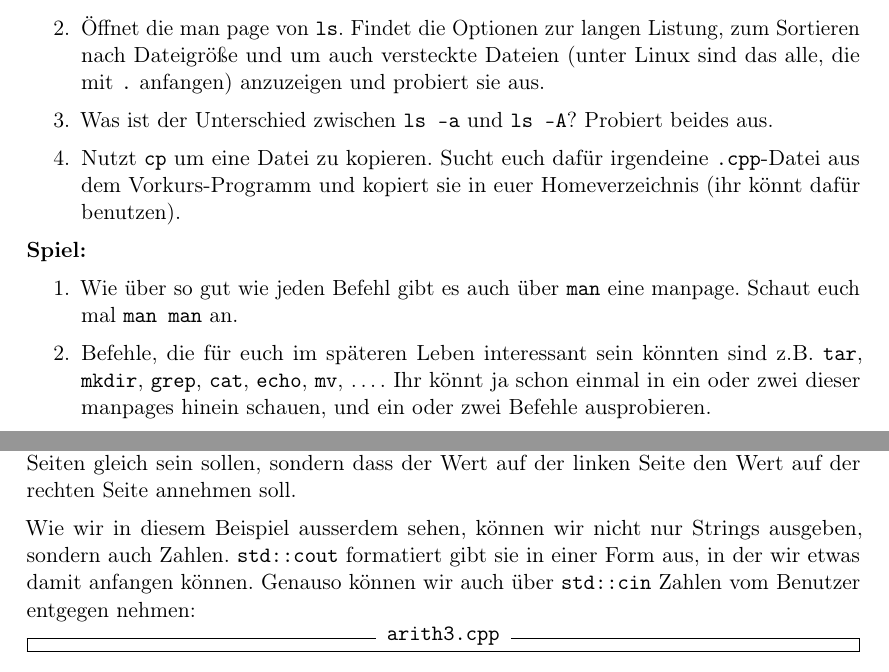
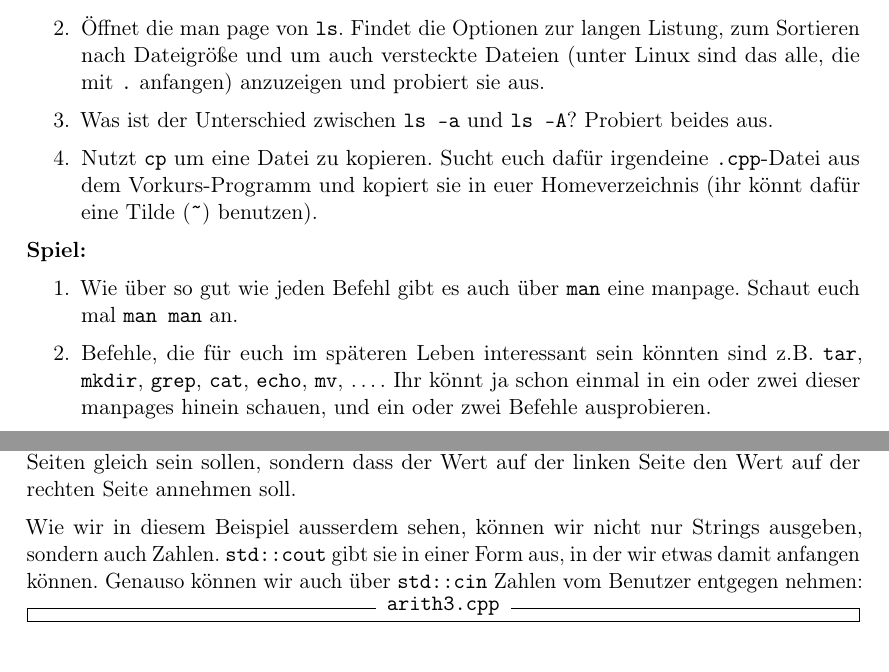
Before and after one commit to FachschaftMathPhysInfo/Programmiervorkurs, a LaTeX document (vorkurs.tex, which reads basics/arith.tex, basics/manpages.tex): two parts of pages 15 and 16 of 27, joined at a grey line, cut so that both start at the same text. Compiled offline with pdfLaTeX.

Commit message:
Einige Fehler behoben (danke Saskia)

```diff
--- a/basics/arith.tex
+++ b/basics/arith.tex
@@ -42,8 +42,8 @@ sondern dass der Wert auf der linken Seite den Wert auf der rechten Seite
 annehmen soll.
 
 Wie wir in diesem Beispiel ausserdem sehen, können wir nicht nur Strings
-ausgeben, sondern auch Zahlen. \texttt{std::cout} formatiert gibt sie in einer
-Form aus, in der wir etwas damit anfangen können. Genauso können wir auch über
+ausgeben, sondern auch Zahlen. \texttt{std::cout} gibt sie in einer Form aus,
+in der wir etwas damit anfangen können. Genauso können wir auch über
 \texttt{std::cin} Zahlen vom Benutzer entgegen nehmen:
 
 \inputcpp{arith3.cpp}
--- a/basics/manpages.tex
+++ b/basics/manpages.tex
@@ -79,7 +79,8 @@ hinreichend schnell zur richtigen Lösung verhelfen.
         Probiert beides aus.
     \item Nutzt \texttt{cp} um eine Datei zu kopieren. Sucht euch dafür
         irgendeine \texttt{.cpp}-Datei aus dem Vorkurs-Programm und kopiert sie
-        in euer Homeverzeichnis (ihr könnt dafür \texttt{~} benutzen).
+        in euer Homeverzeichnis (ihr könnt dafür eine Tilde (\texttt{\~})
+        benutzen).
 \end{enumerate}
 
 \textbf{Spiel:}
```
Also changed, not shown: basics/gdb.tex (+1 -1 lines), basics/variablen.tex (+2 -2 lines).
